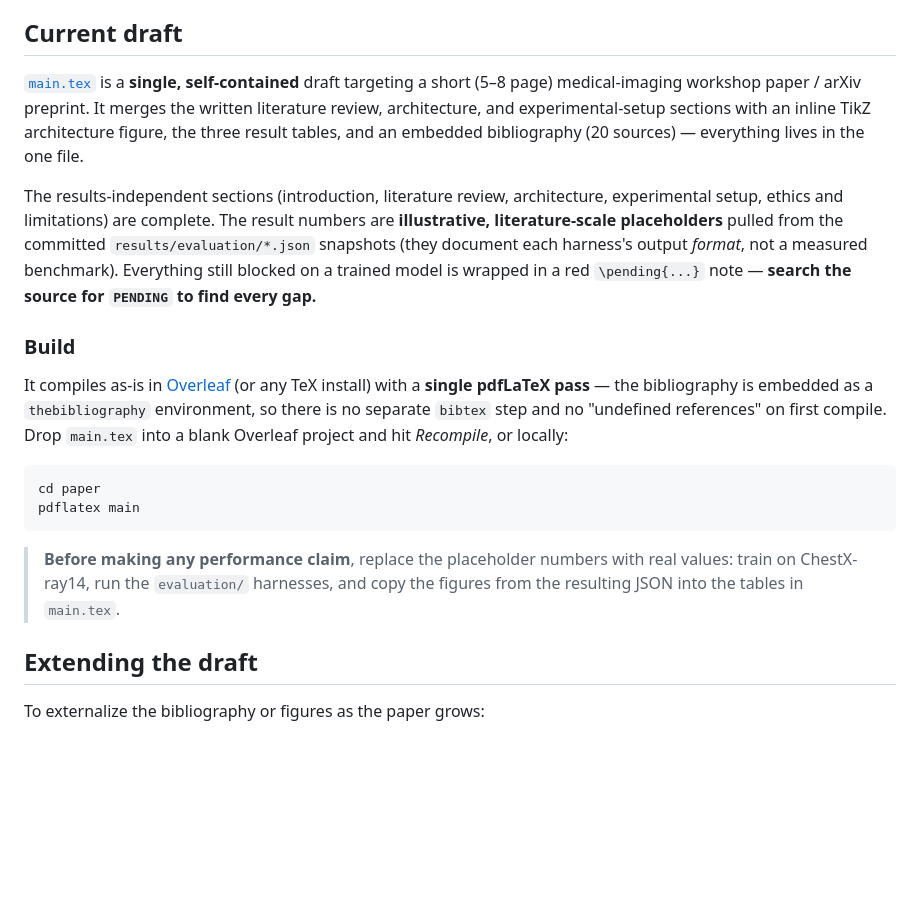
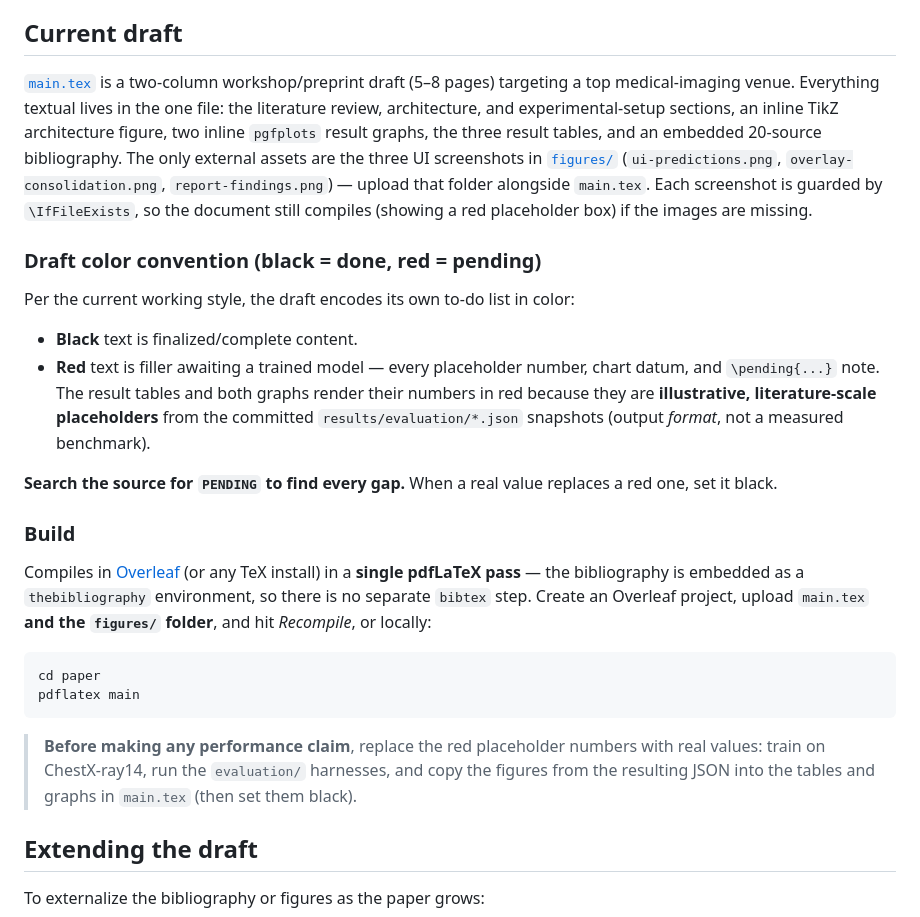
Before and after one commit to vignesh-nagarajan-vn/MIRROR, a Markdown page: paper/README.md, the part around the change. GitHub-like rendering; blank space fills up the shorter version.

Commit message:
@ docs(paper): restructure title/authors, add figures & graphs, red/black draft convention
- Title block now spans both columns: "MIRROR" + acronym expansion, with a
  smaller lengthier subtitle underneath.
- Authors: Vignesh Nagarajan (Brown Foundation Scholar, Texas A&M University,
  Dept. of Computer Science and Engineering) and Sriram Venkatapathy (AI Research
  at Capital One, PhD-CS at IIT Hyderabad, Mentor). Internship renamed to
  "GIST 2026 Summer Research Internship".
- Figures: real UI/analysis screenshots (paper/figures/) guarded by \IfFileExists,
  plus two inline pgfplots graphs (per-label AUROC with CIs; per-lesion
  localization).
- Draft color convention: black = complete, red = filler/pending. Placeholder
  numbers and chart data render red via a pending column type and \ph macro.
- READMEs updated for the figures/ dependency and the color convention.

Co-Authored-By: Claude Fable 5 <noreply@anthropic.com>
@

````diff
--- a/paper/README.md
+++ b/paper/README.md
@@ -5,36 +5,46 @@ directory is required to run the system.
 
 ## Current draft
 
-[`main.tex`](main.tex) is a **single, self-contained** draft targeting a short
-(5–8 page) medical-imaging workshop paper / arXiv preprint. It merges the written
-literature review, architecture, and experimental-setup sections with an inline
-TikZ architecture figure, the three result tables, and an embedded bibliography
-(20 sources) — everything lives in the one file.
+[`main.tex`](main.tex) is a two-column workshop/preprint draft (5–8 pages)
+targeting a top medical-imaging venue. Everything textual lives in the one file:
+the literature review, architecture, and experimental-setup sections, an inline
+TikZ architecture figure, two inline `pgfplots` result graphs, the three result
+tables, and an embedded 20-source bibliography. The only external assets are the
+three UI screenshots in [`figures/`](figures/) (`ui-predictions.png`,
+`overlay-consolidation.png`, `report-findings.png`) — upload that folder alongside
+`main.tex`. Each screenshot is guarded by `\IfFileExists`, so the document still
+compiles (showing a red placeholder box) if the images are missing.
 
-The results-independent sections (introduction, literature review, architecture,
-experimental setup, ethics and limitations) are complete. The result numbers are
-**illustrative, literature-scale placeholders** pulled from the committed
-`results/evaluation/*.json` snapshots (they document each harness's output
-*format*, not a measured benchmark). Everything still blocked on a trained model
-is wrapped in a red `\pending{...}` note — **search the source for `PENDING` to
-find every gap.**
+### Draft color convention (black = done, red = pending)
+
+Per the current working style, the draft encodes its own to-do list in color:
+
+- **Black** text is finalized/complete content.
+- **Red** text is filler awaiting a trained model — every placeholder number,
+  chart datum, and `\pending{...}` note. The result tables and both graphs render
+  their numbers in red because they are **illustrative, literature-scale
+  placeholders** from the committed `results/evaluation/*.json` snapshots (output
+  *format*, not a measured benchmark).
+
+**Search the source for `PENDING` to find every gap.** When a real value replaces
+a red one, set it black.
 
 ### Build
 
-It compiles as-is in [Overleaf](https://www.overleaf.com/) (or any TeX install)
-with a **single pdfLaTeX pass** — the bibliography is embedded as a
-`thebibliography` environment, so there is no separate `bibtex` step and no
-"undefined references" on first compile. Drop `main.tex` into a blank Overleaf
-project and hit *Recompile*, or locally:
+Compiles in [Overleaf](https://www.overleaf.com/) (or any TeX install) in a
+**single pdfLaTeX pass** — the bibliography is embedded as a `thebibliography`
+environment, so there is no separate `bibtex` step. Create an Overleaf project,
+upload `main.tex` **and the `figures/` folder**, and hit *Recompile*, or locally:
 
 ```bash
 cd paper
 pdflatex main
 ```
 
-> **Before making any performance claim**, replace the placeholder numbers with
-> real values: train on ChestX-ray14, run the `evaluation/` harnesses, and copy
-> the figures from the resulting JSON into the tables in `main.tex`.
+> **Before making any performance claim**, replace the red placeholder numbers
+> with real values: train on ChestX-ray14, run the `evaluation/` harnesses, and
+> copy the figures from the resulting JSON into the tables and graphs in
+> `main.tex` (then set them black).
 
 ## Extending the draft
 
````
Also changed, not shown: README.md (+15 -11 lines), paper/figures/overlay-consolidation.png (added), paper/figures/report-findings.png (added), paper/figures/ui-predictions.png (added), 1 other file.
